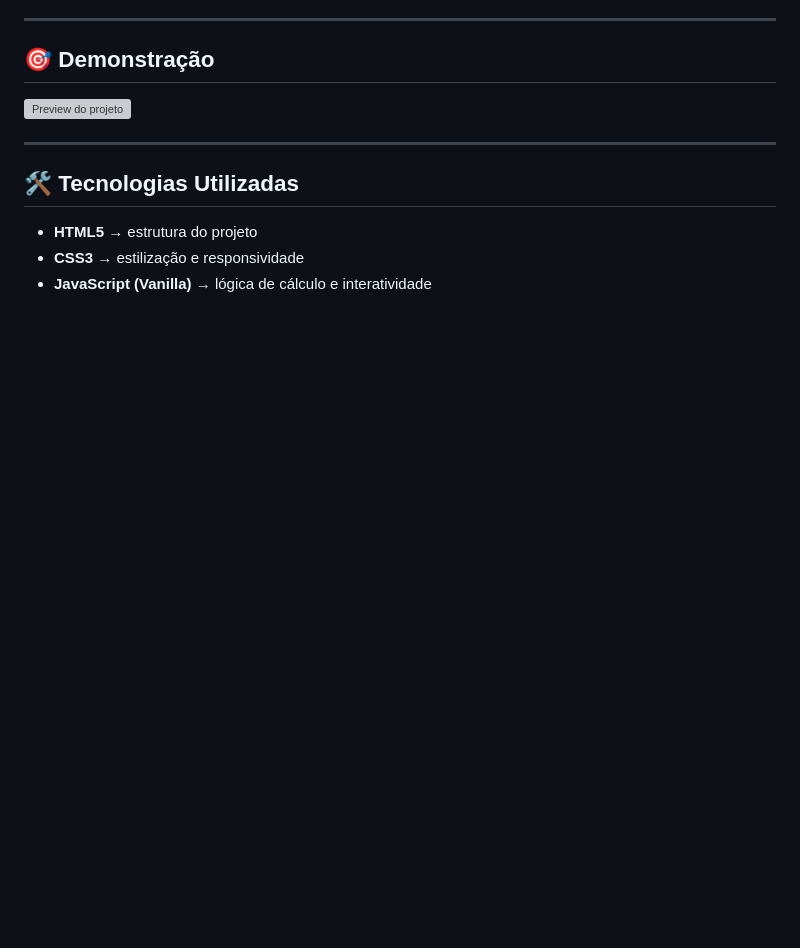
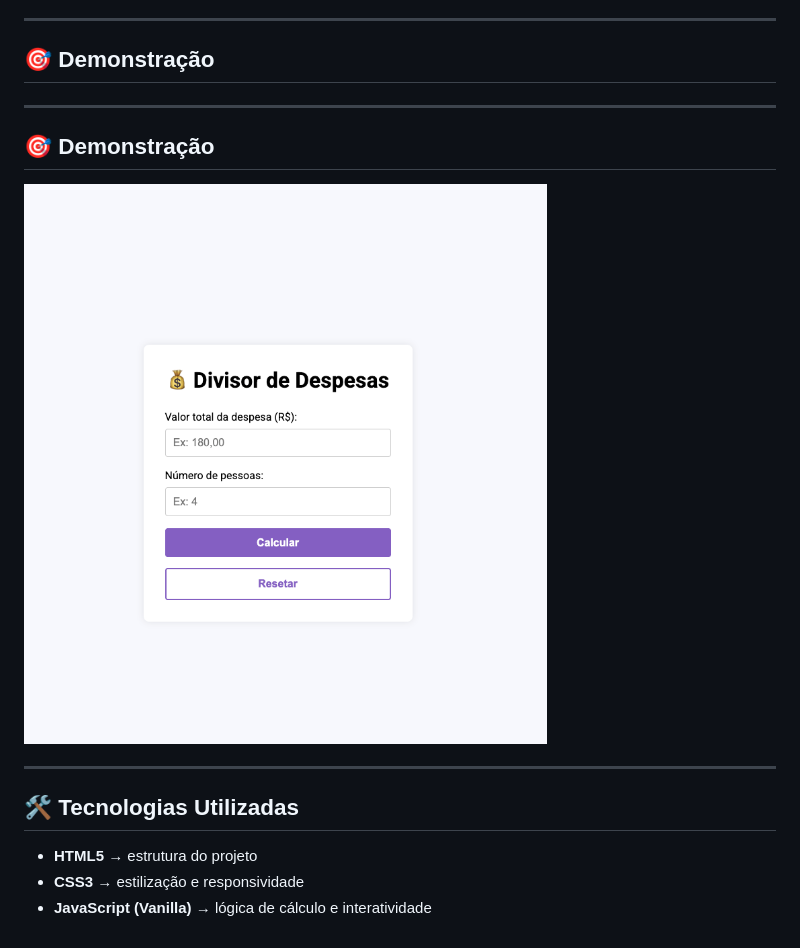
Before and after one commit to RoseDuarte/divisor-despesas, a Markdown page: README.md, the part around the change. Rendered like a GitHub page; pictures changed too: assets/print-project.png (added); blank space fills up the shorter version; grey boxes are pictures that could not be loaded.

Commit message:
Print do projeto no assets

```diff
--- a/README.md
+++ b/README.md
@@ -18,7 +18,11 @@ Além de mostrar o valor individual, o app também exibe um **feedback divertido
 
 ## 🎯 Demonstração
 
-![Preview do projeto](link-da-imagem-ou-gif-aqui)
+---
+
+## 🎯 Demonstração
+
+![Preview do projeto](./assets/print-project.png)
 
 ---
 
```
